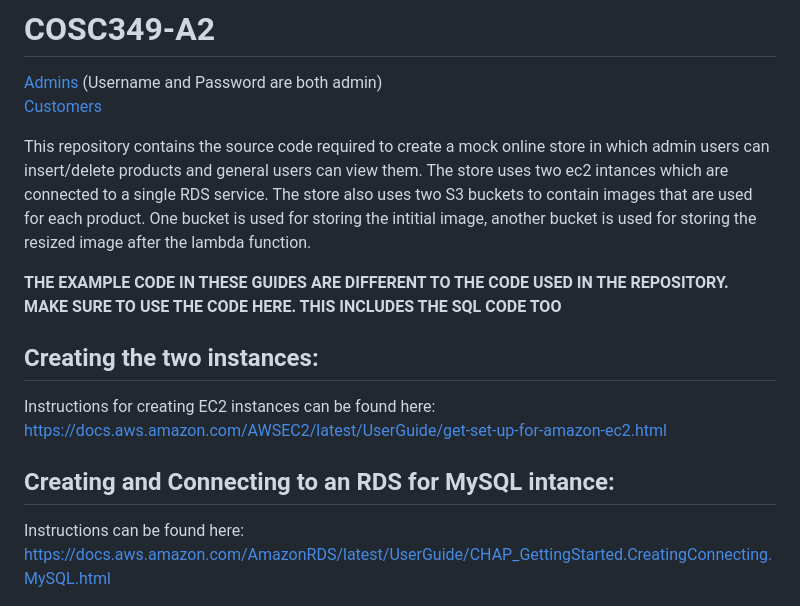
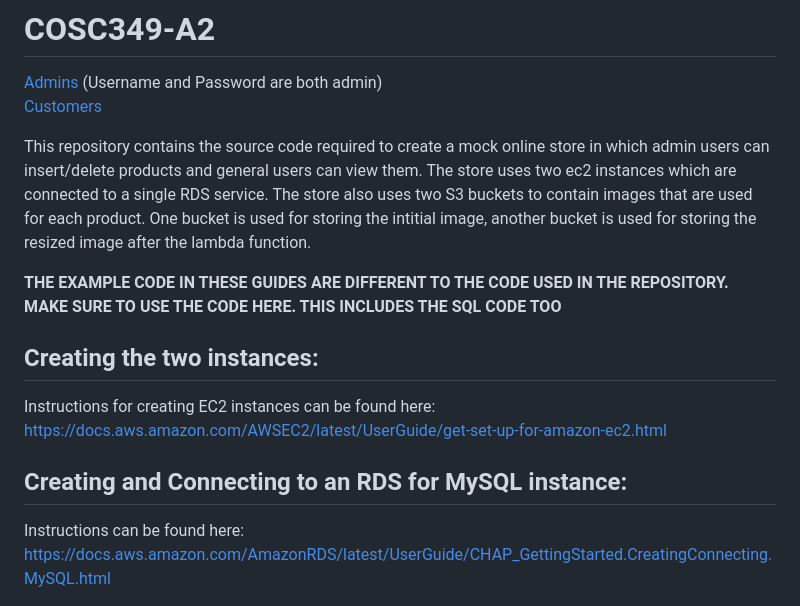
Before and after one commit to VincentLeeNZ/COSC349-A2, a Markdown page: README.md, the part around the change. GitHub-like rendering.

```diff
--- a/README.md
+++ b/README.md
@@ -6,7 +6,7 @@
 
 
 
-This repository contains the source code required to create a mock online store in which admin users can insert/delete products and general users can view them. The store uses two ec2 intances which are connected to a single RDS service. The store also uses two S3 buckets to contain images that are used for each product. One bucket is used for storing the intitial image, another bucket is used for storing the resized image after the lambda function.
+This repository contains the source code required to create a mock online store in which admin users can insert/delete products and general users can view them. The store uses two ec2 instances which are connected to a single RDS service. The store also uses two S3 buckets to contain images that are used for each product. One bucket is used for storing the intitial image, another bucket is used for storing the resized image after the lambda function.
 
 
 
@@ -16,7 +16,7 @@ This repository contains the source code required to create a mock online store
 ## Creating the two instances:
 Instructions for creating EC2 instances can be found here: https://docs.aws.amazon.com/AWSEC2/latest/UserGuide/get-set-up-for-amazon-ec2.html
 
-## Creating and Connecting to an RDS for MySQL intance:
+## Creating and Connecting to an RDS for MySQL instance:
 Instructions can be found here: https://docs.aws.amazon.com/AmazonRDS/latest/UserGuide/CHAP_GettingStarted.CreatingConnecting.MySQL.html
 
 
```
